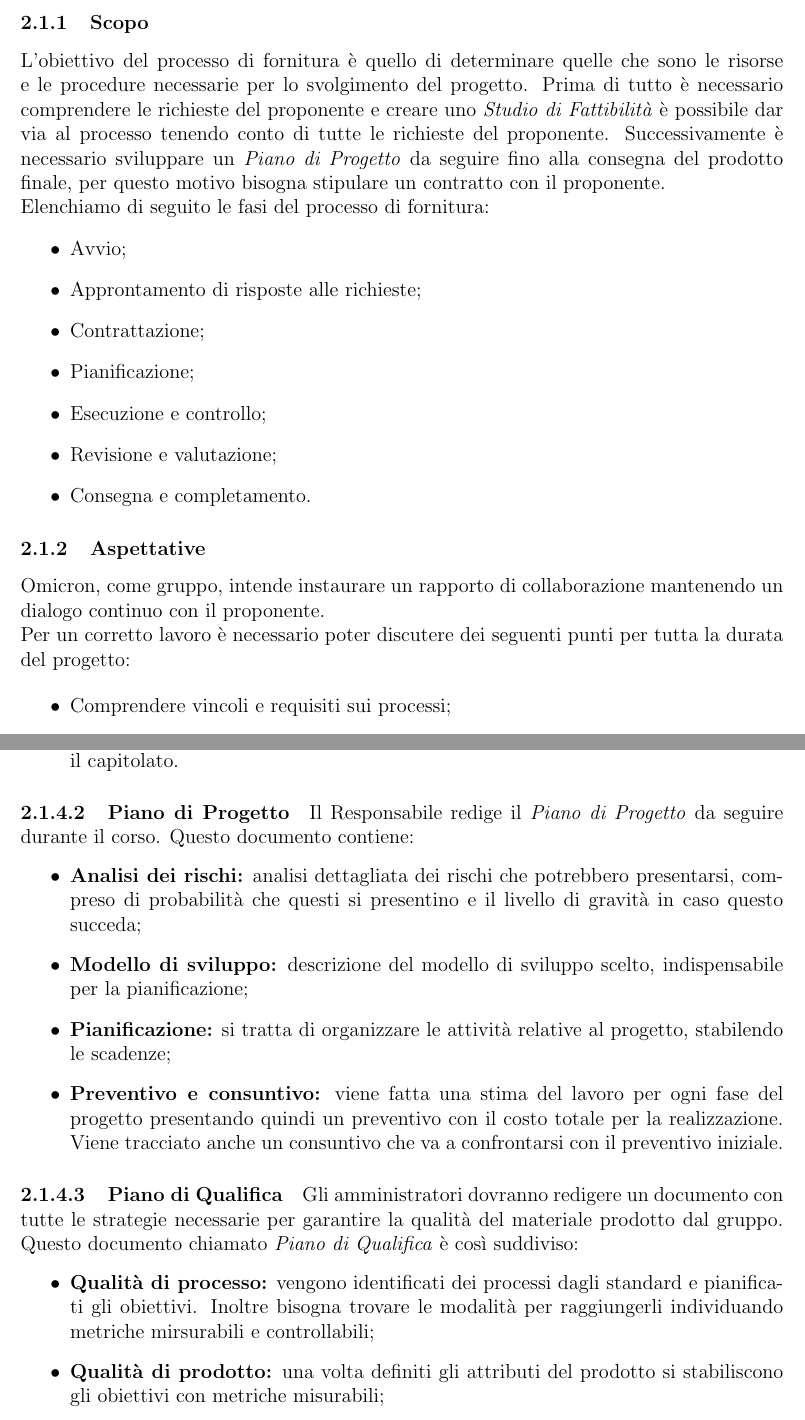
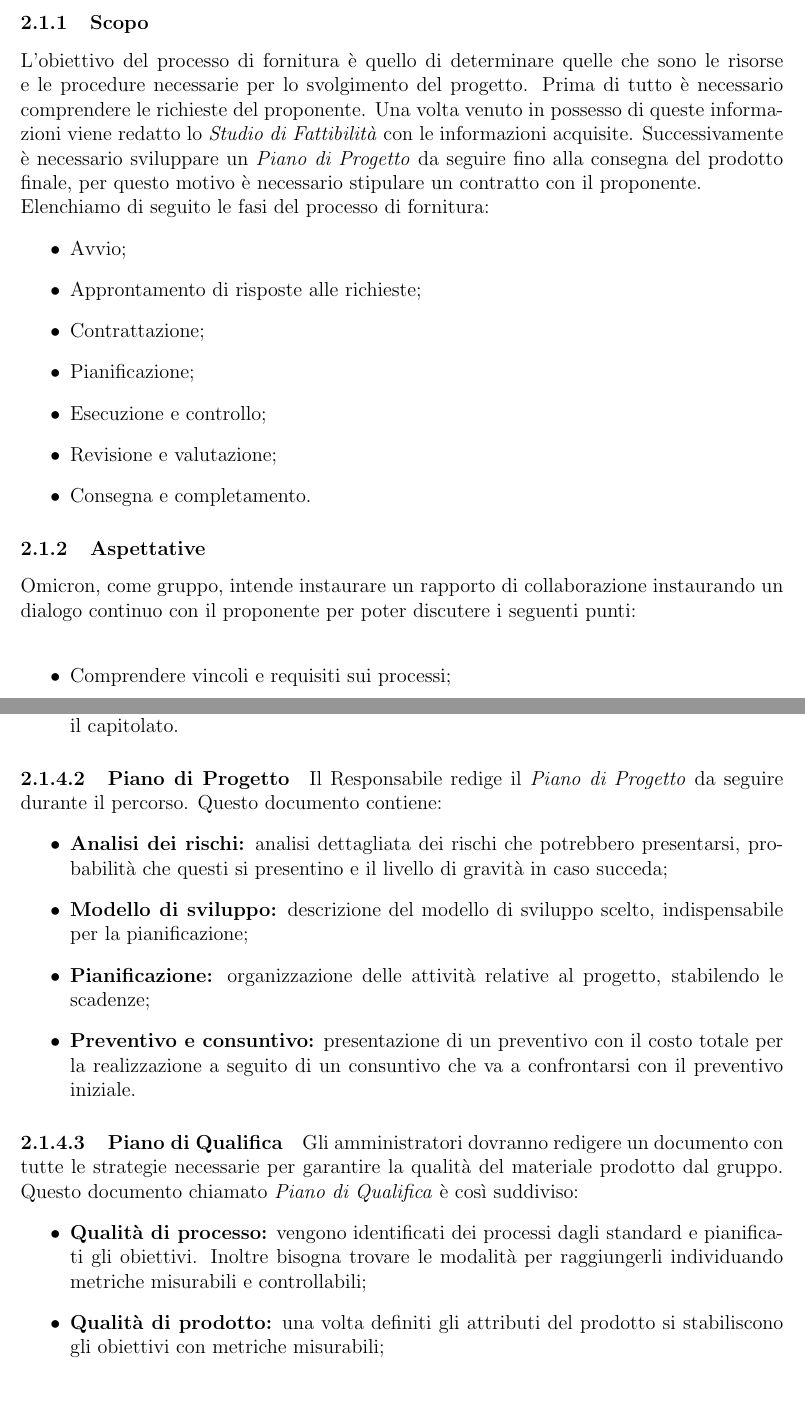
Before and after one commit to Omicron-Team/Documentazione, a LaTeX document (DocumentazioneInterna/NormeDiProgetto/NormeDiProgetto.tex, which reads DocumentazioneInterna/NormeDiProgetto/res/ProcessiPrimari/res/Fornitura.tex): two parts of pages 6 and 7 of 19, joined at a grey line, cut so that both start at the same text, the shorter picture padded with empty space. Compiled offline with pdfLaTeX.

Commit message:
Aggiornamento ProcessiPrimari
Piccoli aggiornamenti sui processi Primari delle NormeDiProgetto

```diff
--- a/DocumentazioneInterna/NormeDiProgetto/res/ProcessiPrimari/res/Fornitura.tex
+++ b/DocumentazioneInterna/NormeDiProgetto/res/ProcessiPrimari/res/Fornitura.tex
@@ -2,8 +2,8 @@
 \subsection{Fornitura}\
 \subsubsection{Scopo}
 L'obiettivo del processo di fornitura è quello di determinare quelle che sono le risorse e le procedure necessarie per lo svolgimento del progetto.
-Prima di tutto è necessario comprendere le richieste del proponente e creare uno \textit{Studio di Fattibilità} è possibile dar via al processo tenendo conto di tutte le richieste del proponente.
-Successivamente è necessario sviluppare un \textit{Piano di Progetto} da seguire fino alla consegna del prodotto finale, per questo motivo bisogna stipulare un contratto con il proponente.\\
+Prima di tutto è necessario comprendere le richieste del proponente. Una volta venuto in possesso di queste informazioni viene redatto lo \textit{Studio di Fattibilità} con le informazioni acquisite.
+Successivamente è necessario sviluppare un \textit{Piano di Progetto} da seguire fino alla consegna del prodotto finale, per questo motivo è necessario stipulare un contratto con il proponente.\\
 Elenchiamo di seguito le fasi del processo di fornitura:
 \begin{itemize}
     \item{Avvio;}
@@ -16,9 +16,7 @@ Elenchiamo di seguito le fasi del processo di fornitura:
 \end{itemize}
 
 \subsubsection{Aspettative}
-Omicron, come gruppo, intende instaurare un rapporto di collaborazione mantenendo un dialogo continuo con il proponente.\\
-Per un corretto lavoro è necessario poter discutere dei seguenti punti per tutta la durata del progetto:
-
+Omicron, come gruppo, intende instaurare un rapporto di collaborazione instaurando un dialogo continuo con il proponente per poter discutere i seguenti punti:\\
 \begin{itemize}
     \item{Comprendere vincoli e requisiti sui processi;}
     \item{Stimare tempistiche di progetto;}
@@ -31,0 +39,18 @@ In questa sezione sono descritte le norme che i membri del gruppo Omicron sono t
+    \item \textbf{Conclusioni:} motivazioni per le quali il gruppo ha deciso di accettare o rifiutare il capitolato.
+\end{itemize}
+\paragraph{Piano di Progetto} Il Responsabile redige il \textit{Piano di Progetto} da seguire durante il percorso. Questo documento contiene:
+\begin{itemize}
+    \item \textbf{Analisi dei rischi:} analisi dettagliata dei rischi che potrebbero presentarsi, probabilità che questi si presentino e il livello di gravità in caso succeda;
+
+    \item \textbf{Modello di sviluppo:} descrizione del modello di sviluppo scelto, indispensabile per la pianificazione;
+
+    \item \textbf{Pianificazione:} organizzazione delle attività relative al progetto, stabilendo le scadenze;
+
+    \item \textbf{Preventivo e consuntivo:} presentazione di un preventivo con il costo totale per la realizzazione a seguito di un consuntivo che va a confrontarsi con il preventivo iniziale.
+\end{itemize}
+
+\paragraph{Piano di Qualifica} Gli amministratori dovranno redigere un documento con tutte le strategie necessarie per garantire la qualità del materiale prodotto dal gruppo. Questo documento chiamato \textit{Piano di Qualifica} è così suddiviso:
+\begin{itemize}
+    \item \textbf{Qualità di processo:} vengono identificati dei processi dagli standard e pianificati gli obiettivi. Inoltre bisogna trovare le modalità per raggiungerli individuando metriche misurabili e controllabili;
+
+    \item \textbf{Qualità di prodotto:} una volta definiti gli attributi del prodotto si stabiliscono gli obiettivi con metriche misurabili;
```
Also changed, not shown: DocumentazioneInterna/NormeDiProgetto/res/DiarioModifiche.tex (+2 -1 lines), DocumentazioneInterna/NormeDiProgetto/res/ProcessiPrimari/processiPrimari.tex (+0 -2 lines), DocumentazioneInterna/NormeDiProgetto/res/ProcessiPrimari/res/Attivita.tex (deleted, +0 -39 lines), DocumentazioneInterna/NormeDiProgetto/res/ProcessiPrimari/res/Sviluppo.tex (+1 -1 lines), DocumentazioneInterna/NormeDiProgetto/res/ProcessiPrimari/res/Fornitura.tex (21 more changed lines).
